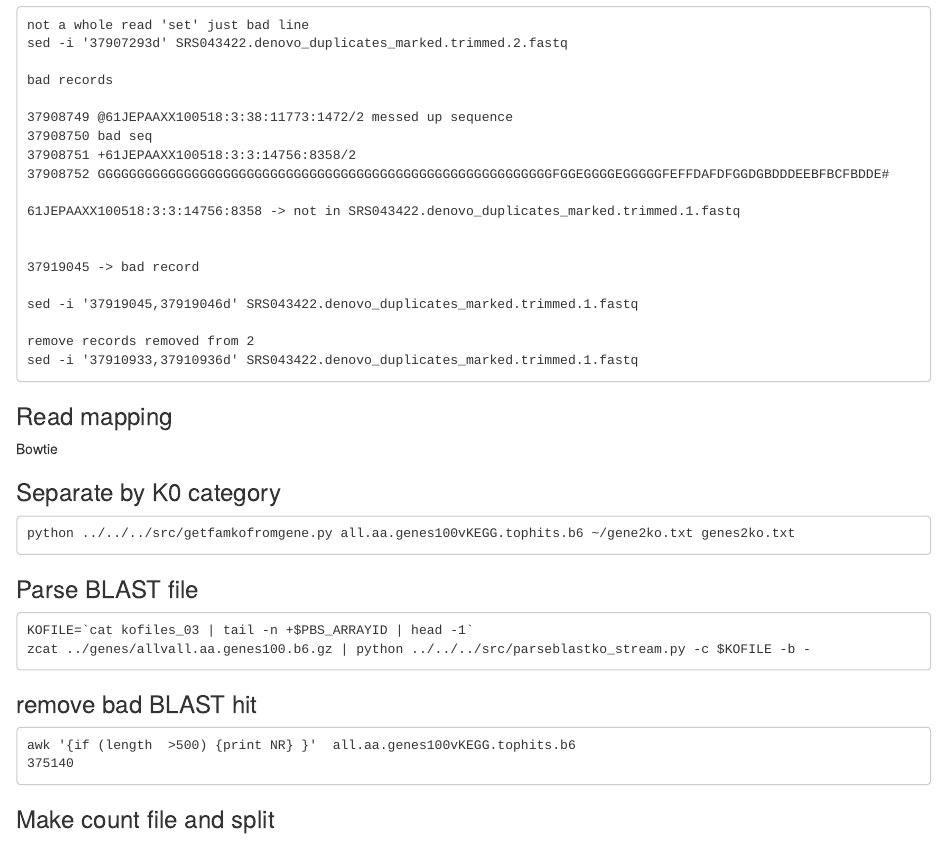
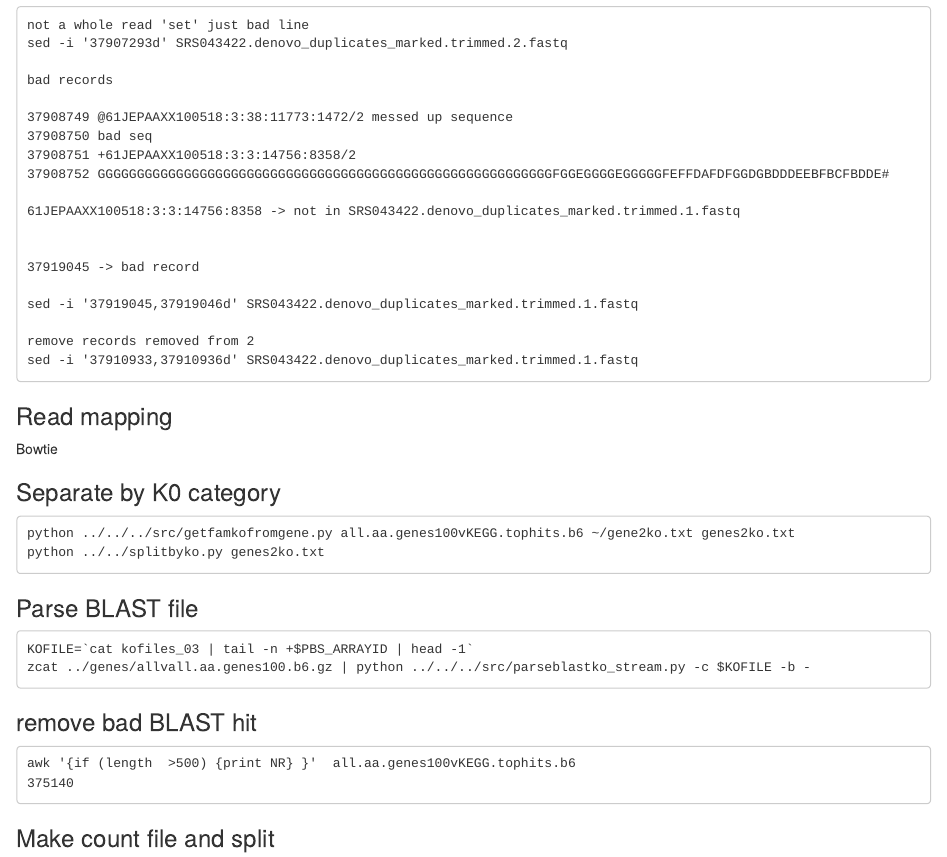
Before and after one commit to SchlossLab/opf, an R Markdown document (doc/opf_methods.Rmd): the page in a window 1100 px wide, from 15430 px down. Rendered offline with R 4.5, knitr and Pandoc, with nearby package versions.

Commit message:
add splitbyko

````diff
--- a/doc/opf_methods.Rmd
+++ b/doc/opf_methods.Rmd
@@ -916,6 +916,7 @@ Bowtie
 
 ```
 python ../../../src/getfamkofromgene.py all.aa.genes100vKEGG.tophits.b6 ~/gene2ko.txt genes2ko.txt
+python ../../splitbyko.py genes2ko.txt
 ```
 
 ### Parse BLAST file
````
